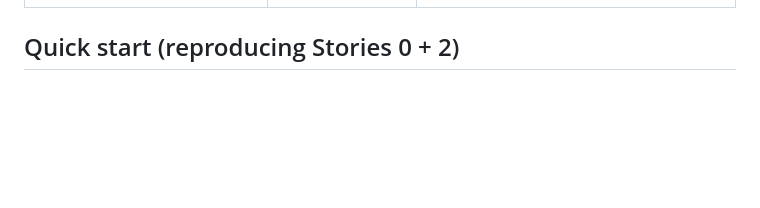
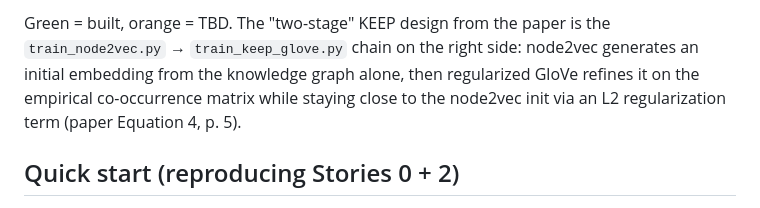
Before and after one commit to ddhangdd/keep-mimic4, a Markdown page: README.md, the part around one of its changes. Rendered like a GitHub page; blank space fills up the shorter version.

```diff
--- a/README.md
+++ b/README.md
@@ -51,3 +143,4 @@ The following are deliberately **not in the repo** (`.gitignore`d) and need to b
+Green = built, orange = TBD. The "two-stage" KEEP design from the paper is the `train_node2vec.py` → `train_keep_glove.py` chain on the right side: node2vec generates an initial embedding from the knowledge graph alone, then regularized GloVe refines it on the empirical co-occurrence matrix while staying close to the node2vec init via an L2 regularization term (paper Equation 4, p. 5).
 
 ## Quick start (reproducing Stories 0 + 2)
 
```
Also changed, not shown: other parts of README.md (+92 -0 lines).
